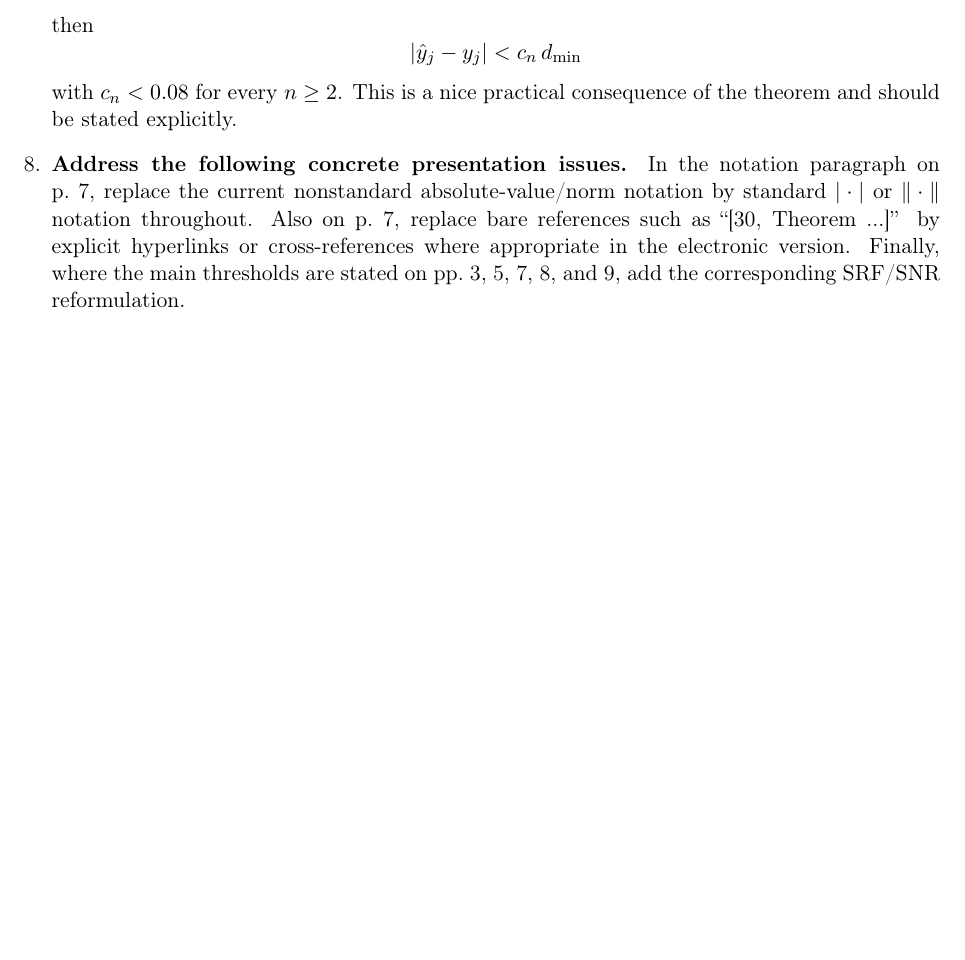
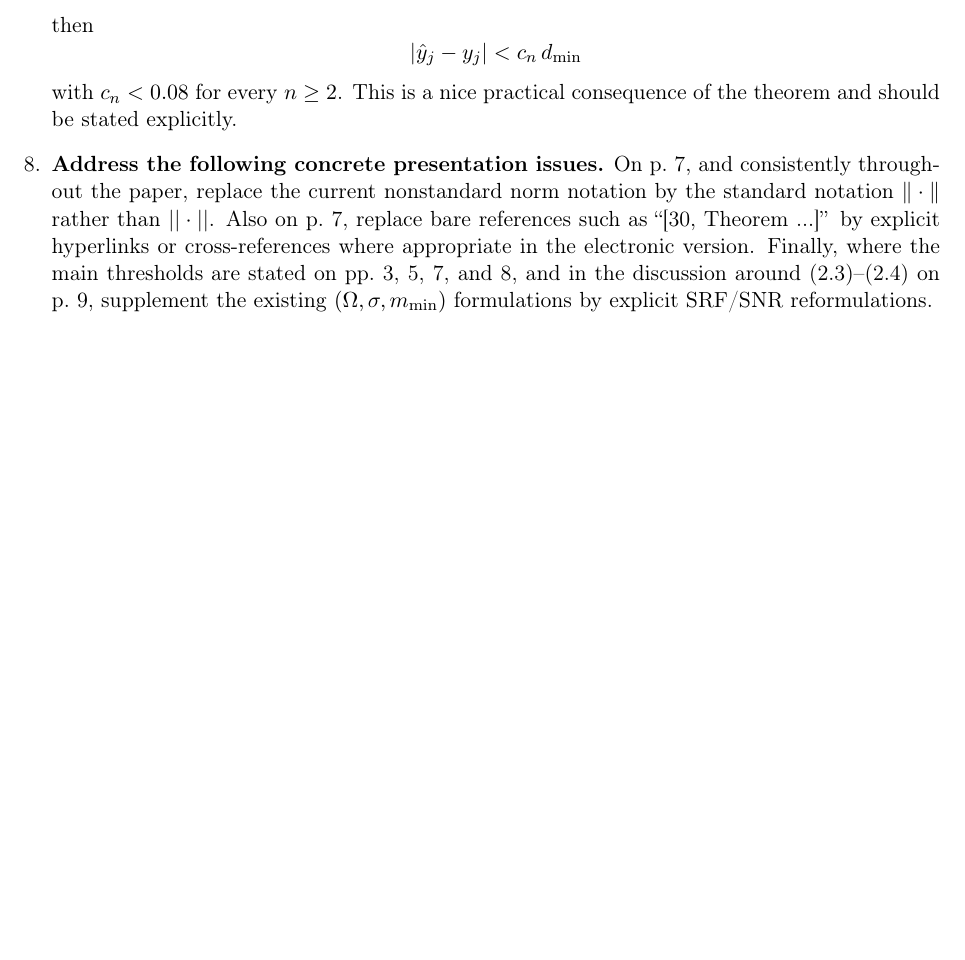
Before and after one commit to gilgoldm/review-positive-sources-ping, a LaTeX document (src/main.tex): part of page 3 of 3, cut so that both start at the same text. Compiled offline with pdfLaTeX.

Commit message:
refine norm notation, references, and SRF/SNR reformulations for clarity and consistency.

```diff
--- a/src/main.tex
+++ b/src/main.tex
@@ -147,12 +147,14 @@ then
 with \(c_n<0.08\) for every \(n\ge2\). This is a nice practical consequence of the theorem and
 should be stated explicitly.
 
-\item \textbf{Address the following concrete presentation issues.} In the notation paragraph on
-p.~7, replace the current nonstandard absolute-value/norm notation by standard $|\cdot|$ or
-$\|\cdot\|$ notation throughout. Also on p.~7, replace bare references such as
-``[30, Theorem ...]'' by explicit hyperlinks or cross-references where appropriate in the
-electronic version. Finally, where the main thresholds are stated on pp.~3, 5, 7, 8, and 9, add the
-corresponding SRF/SNR reformulation.
+\item \textbf{Address the following concrete presentation issues.}
+On p.~7, and consistently throughout the paper, replace the current nonstandard norm notation by the standard notation
+$\|\cdot\|$ rather than $||\cdot||$.
+Also on p.~7, replace bare references such as ``[30, Theorem ...]'' by explicit
+hyperlinks or cross-references where appropriate in the electronic version.
+Finally, where the main thresholds are stated on pp.~3, 5, 7, and 8, and in the
+discussion around (2.3)--(2.4) on p.~9, supplement the existing
+$(\Omega,\sigma,m_{\min})$ formulations by explicit SRF/SNR reformulations.
 \end{enumerate}
 
 \end{document}
```
